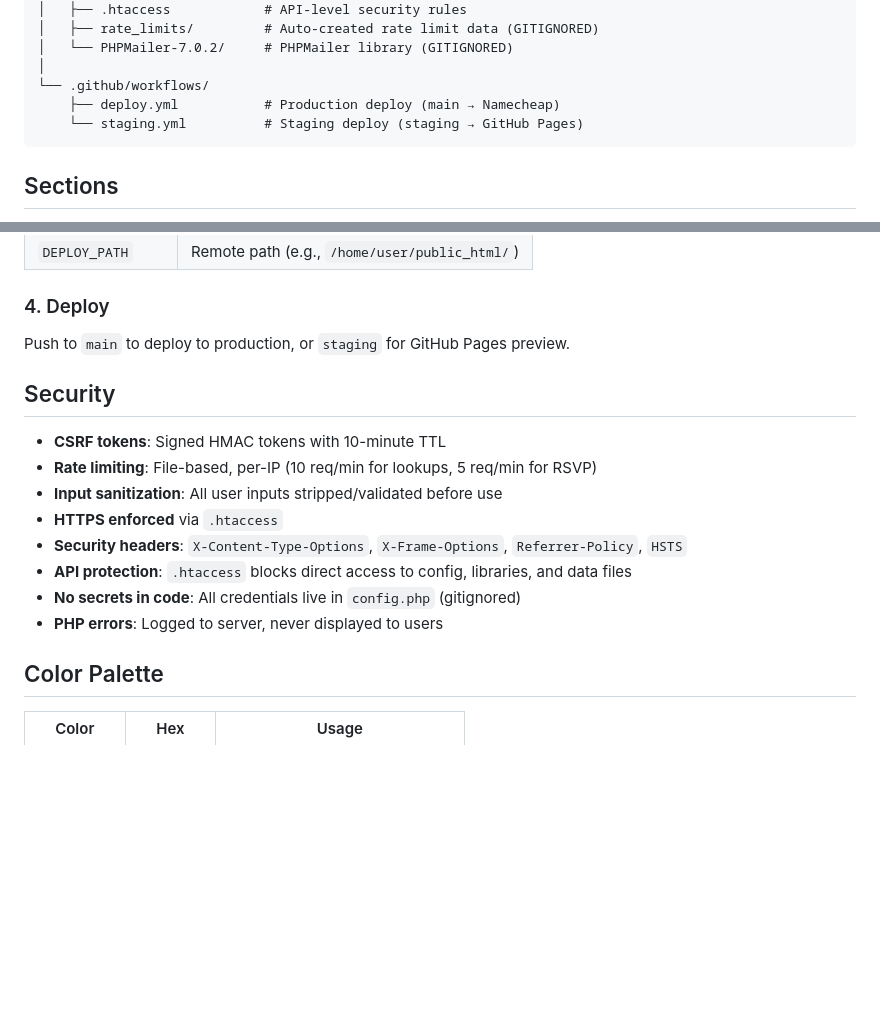
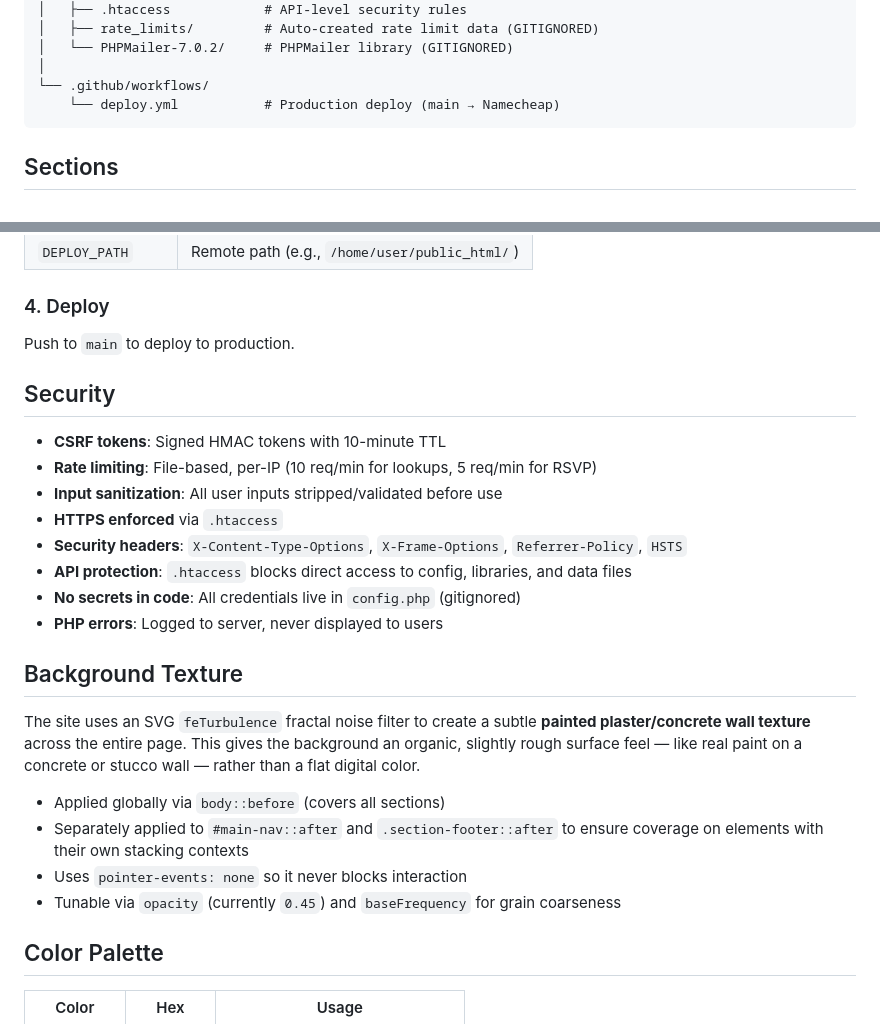
Before and after one commit to Input-the-output/isaac-and-corine, a Markdown page: README.md, 2 parts joined by grey strips. GitHub-like rendering; blank space fills up the shorter version.

Commit message:
Update README: document wall texture, remove staging workflow references
Co-Authored-By: Claude Opus 4.6 <noreply@anthropic.com>

````diff
--- a/README.md
+++ b/README.md
@@ -46,8 +46,7 @@ Live at **https://isaacandcorine.com/**
 │   └── PHPMailer-7.0.2/     # PHPMailer library (GITIGNORED)
 │
 └── .github/workflows/
-    ├── deploy.yml           # Production deploy (main → Namecheap)
-    └── staging.yml          # Staging deploy (staging → GitHub Pages)
+    └── deploy.yml           # Production deploy (main → Namecheap)
 ```
 
 ## Sections
@@ -210,7 +209,7 @@ Set these in **Settings → Secrets and variables → Actions**:
 
 ### 4. Deploy
 
-Push to `main` to deploy to production, or `staging` for GitHub Pages preview.
+Push to `main` to deploy to production.
 
 ## Security
 
@@ -222,6 +221,15 @@ Push to `main` to deploy to production, or `staging` for GitHub Pages preview.
 - **API protection**: `.htaccess` blocks direct access to config, libraries, and data files
 - **No secrets in code**: All credentials live in `config.php` (gitignored)
 - **PHP errors**: Logged to server, never displayed to users
+
+## Background Texture
+
+The site uses an SVG `feTurbulence` fractal noise filter to create a subtle **painted plaster/concrete wall texture** across the entire page. This gives the background an organic, slightly rough surface feel — like real paint on a concrete or stucco wall — rather than a flat digital color.
+
+- Applied globally via `body::before` (covers all sections)
+- Separately applied to `#main-nav::after` and `.section-footer::after` to ensure coverage on elements with their own stacking contexts
+- Uses `pointer-events: none` so it never blocks interaction
+- Tunable via `opacity` (currently `0.45`) and `baseFrequency` for grain coarseness
 
 ## Color Palette
 
````
